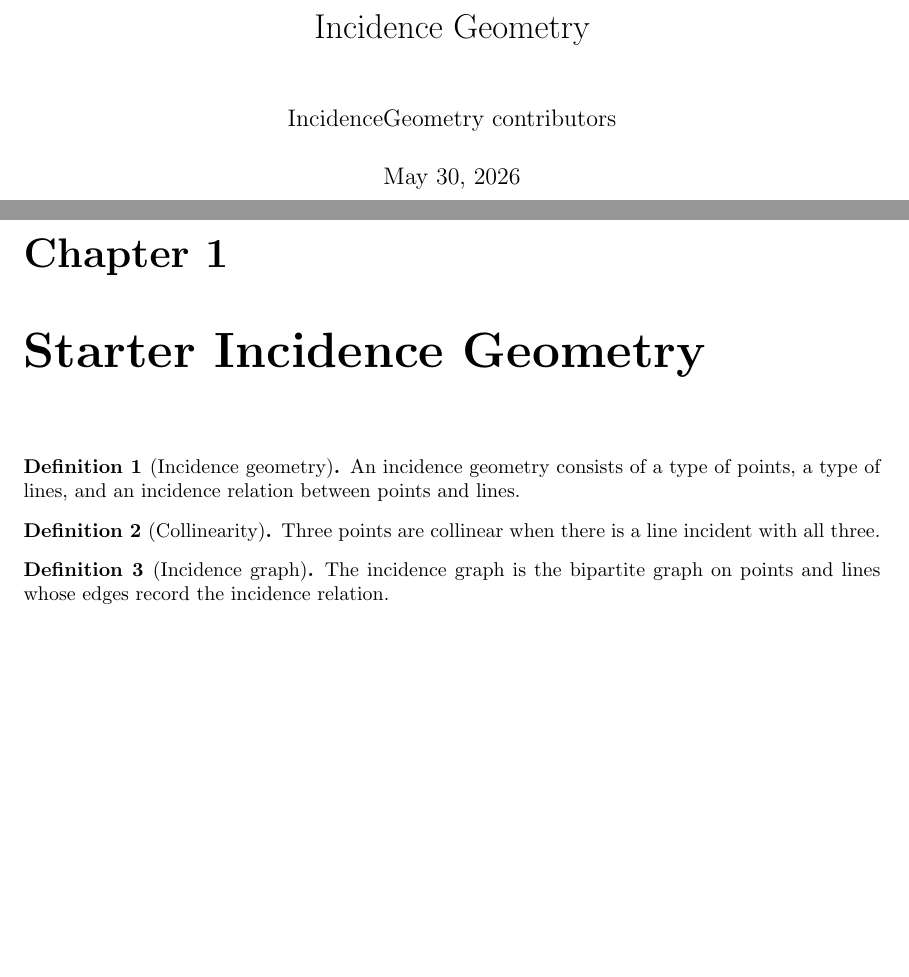
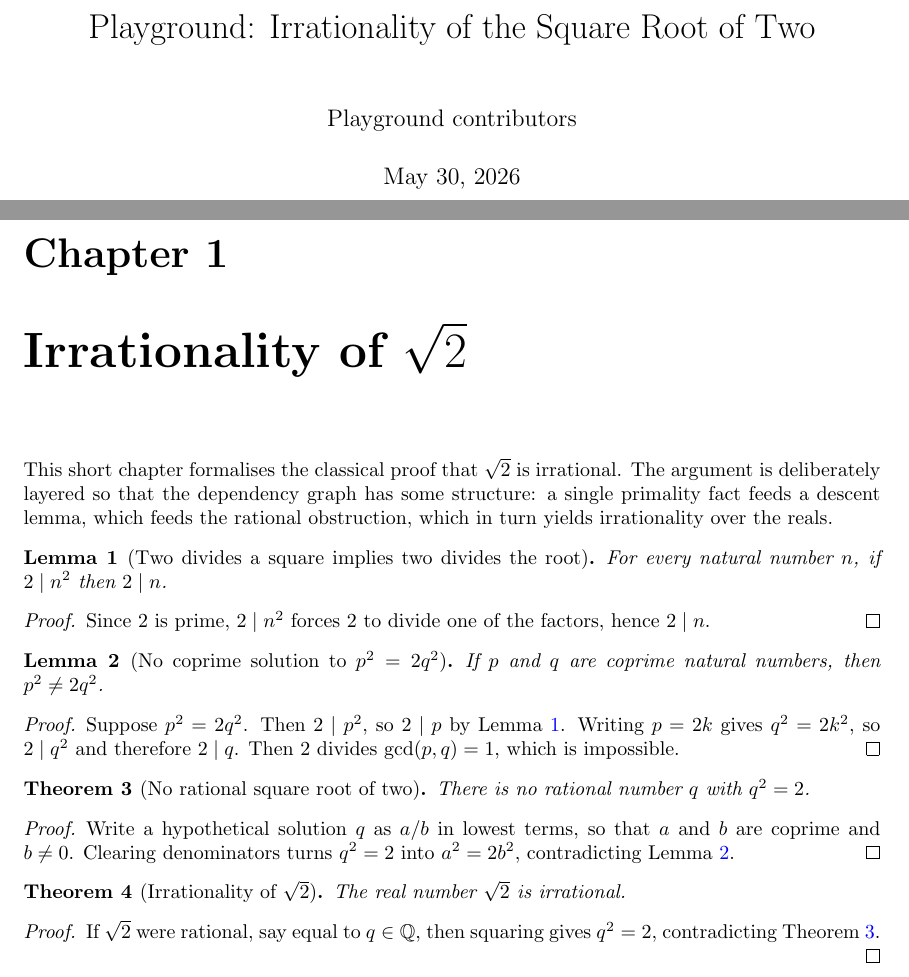
Before and after one commit to bkc39/lean-nix-example, a LaTeX document (blueprint/src/print.tex, which reads blueprint/src/content.tex): two parts of pages 1 and 2 of 2, joined at a grey line, cut at the place of the change, the shorter picture padded with empty space. Compiled offline with pdfLaTeX.

Commit message:
Replace IncidenceGeometry with √2 irrationality blueprint demo
Rename the package/module/namespace from IncidenceGeometry to Playground
and replace the geometry scaffold with a small elementary number theory
development culminating in `Irrational (Real.sqrt 2)`:

- two_dvd_of_two_dvd_sq  (primality of 2)
- sq_ne_two_mul_sq       (descent; uses the above)
- not_exists_rat_sq_eq_two
- irrational_sqrt_two

The blueprint content, dependency graph, and checkdecls are updated to
match these declarations.

Also fix the lake2nix build: lean4-nix's buildDeps assumes every package
has a capitalized library target (`lake build Checkdecls:shared`), which
fails for the exe-only checkdecls package with "unknown target
`Checkdecls`". A depOverride disabling its library facet resolves it.

Co-Authored-By: Claude Opus 4.8 <noreply@anthropic.com>

```diff
--- a/blueprint/src/content.tex
+++ b/blueprint/src/content.tex
@@ -1,26 +1,67 @@
-\chapter{Starter Incidence Geometry}
+\chapter{Irrationality of \texorpdfstring{$\sqrt{2}$}{the square root of 2}}
 
-\begin{definition}[Incidence geometry]
-  \label{def:geometry}
-  \lean{IncidenceGeometry.Geometry, IncidenceGeometry.Geometry.Inc}
+This short chapter formalises the classical proof that $\sqrt{2}$ is
+irrational. The argument is deliberately layered so that the dependency graph
+has some structure: a single primality fact feeds a descent lemma, which feeds
+the rational obstruction, which in turn yields irrationality over the reals.
+
+\begin{lemma}[Two divides a square implies two divides the root]
+  \label{lem:two-dvd-sq}
+  \lean{Playground.two_dvd_of_two_dvd_sq}
   \leanok
-  An incidence geometry consists of a type of points, a type of lines, and an
-  incidence relation between points and lines.
-\end{definition}
+  For every natural number $n$, if $2 \mid n^2$ then $2 \mid n$.
+\end{lemma}
 
-\begin{definition}[Collinearity]
-  \label{def:collinear}
-  \lean{IncidenceGeometry.Collinear}
+\begin{proof}
   \leanok
-  \uses{def:geometry}
-  Three points are collinear when there is a line incident with all three.
-\end{definition}
+  Since $2$ is prime, $2 \mid n^2$ forces $2$ to divide one of the factors,
+  hence $2 \mid n$.
+\end{proof}
 
-\begin{definition}[Incidence graph]
-  \label{def:incidenceGraph}
-  \lean{IncidenceGeometry.incidenceGraph}
+\begin{lemma}[No coprime solution to $p^2 = 2q^2$]
+  \label{lem:descent}
+  \lean{Playground.sq_ne_two_mul_sq}
   \leanok
-  \uses{def:geometry}
-  The incidence graph is the bipartite graph on points and lines whose edges
-  record the incidence relation.
-\end{definition}
+  \uses{lem:two-dvd-sq}
+  If $p$ and $q$ are coprime natural numbers, then $p^2 \neq 2 q^2$.
+\end{lemma}
+
+\begin{proof}
+  \leanok
+  \uses{lem:two-dvd-sq}
+  Suppose $p^2 = 2 q^2$. Then $2 \mid p^2$, so $2 \mid p$ by
+  Lemma~\ref{lem:two-dvd-sq}. Writing $p = 2k$ gives $q^2 = 2 k^2$, so $2 \mid
+  q^2$ and therefore $2 \mid q$. Then $2$ divides $\gcd(p, q) = 1$, which is
+  impossible.
+\end{proof}
+
+\begin{theorem}[No rational square root of two]
+  \label{thm:no-rat-sq}
+  \lean{Playground.not_exists_rat_sq_eq_two}
+  \leanok
+  \uses{lem:descent}
+  There is no rational number $q$ with $q^2 = 2$.
+\end{theorem}
+
+\begin{proof}
+  \leanok
+  \uses{lem:descent}
+  Write a hypothetical solution $q$ as $a / b$ in lowest terms, so that $a$ and
+  $b$ are coprime and $b \neq 0$. Clearing denominators turns $q^2 = 2$ into
+  $a^2 = 2 b^2$, contradicting Lemma~\ref{lem:descent}.
+\end{proof}
+
+\begin{theorem}[Irrationality of $\sqrt{2}$]
+  \label{thm:irrational-sqrt-two}
+  \lean{Playground.irrational_sqrt_two}
+  \leanok
+  \uses{thm:no-rat-sq}
+  The real number $\sqrt{2}$ is irrational.
+\end{theorem}
+
+\begin{proof}
+  \leanok
+  \uses{thm:no-rat-sq}
+  If $\sqrt{2}$ were rational, say equal to $q \in \mathbb{Q}$, then squaring
+  gives $q^2 = 2$, contradicting Theorem~\ref{thm:no-rat-sq}.
+\end{proof}
--- a/blueprint/src/print.tex
+++ b/blueprint/src/print.tex
@@ -8,8 +8,8 @@
 \input{macros/common}
 \input{macros/print}
 
-\title{Incidence Geometry}
-\author{IncidenceGeometry contributors}
+\title{Playground: Irrationality of the Square Root of Two}
+\author{Playground contributors}
 
 \begin{document}
 \maketitle
```
Also changed, not shown: blueprint/src/web.tex (+5 -5 lines), lakefile.toml (+6 -6 lines), README.md, 9 other files.
